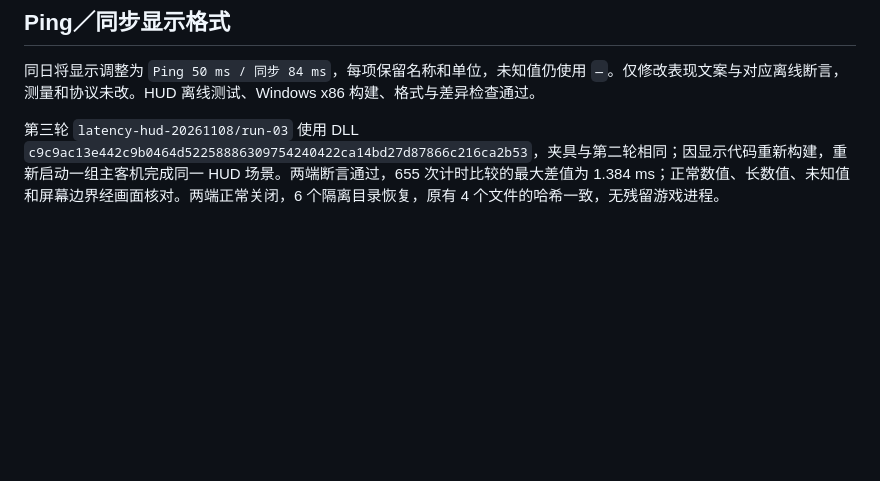
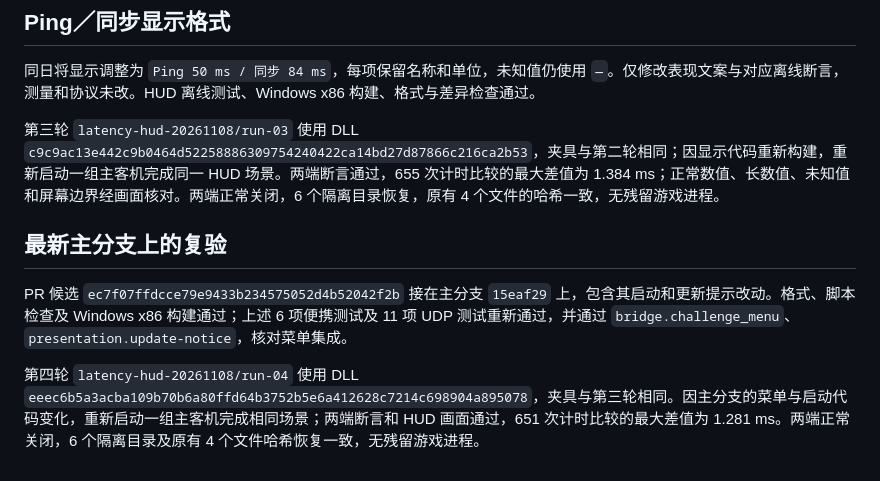
Before and after one commit to BMingSY/isaac-lan, a Markdown page: docs/history/2026-11-08-latency-hud.md, the part around the change. GitHub-like rendering; blank space fills up the shorter version.

Commit message:
docs: 记录最新主分支上的延迟 HUD 复验

```diff
--- a/docs/history/2026-11-08-latency-hud.md
+++ b/docs/history/2026-11-08-latency-hud.md
@@ -36,3 +36,9 @@ Windows x86 DLL、网络测试程序和实机工具构建通过；格式、脚
 同日将显示调整为 `Ping 50 ms / 同步 84 ms`，每项保留名称和单位，未知值仍使用 `—`。仅修改表现文案与对应离线断言，测量和协议未改。HUD 离线测试、Windows x86 构建、格式与差异检查通过。
 
 第三轮 `latency-hud-20261108/run-03` 使用 DLL `c9c9ac13e442c9b0464d52258886309754240422ca14bd27d87866c216ca2b53`，夹具与第二轮相同；因显示代码重新构建，重新启动一组主客机完成同一 HUD 场景。两端断言通过，655 次计时比较的最大差值为 1.384 ms；正常数值、长数值、未知值和屏幕边界经画面核对。两端正常关闭，6 个隔离目录恢复，原有 4 个文件的哈希一致，无残留游戏进程。
+
+## 最新主分支上的复验
+
+PR 候选 `ec7f07ffdcce79e9433b234575052d4b52042f2b` 接在主分支 `15eaf29` 上，包含其启动和更新提示改动。格式、脚本检查及 Windows x86 构建通过；上述 6 项便携测试及 11 项 UDP 测试重新通过，并通过 `bridge.challenge_menu`、`presentation.update-notice`，核对菜单集成。
+
+第四轮 `latency-hud-20261108/run-04` 使用 DLL `eeec6b5a3acba109b70b6a80ffd64b3752b5e6a412628c7214c698904a895078`，夹具与第三轮相同。因主分支的菜单与启动代码变化，重新启动一组主客机完成相同场景；两端断言和 HUD 画面通过，651 次计时比较的最大差值为 1.281 ms。两端正常关闭，6 个隔离目录及原有 4 个文件哈希恢复一致，无残留游戏进程。
```
